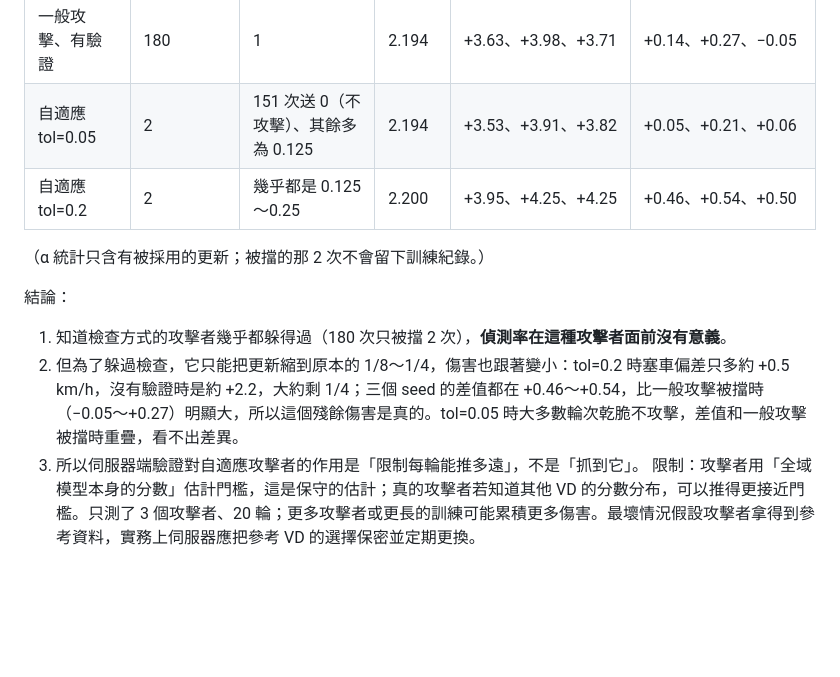
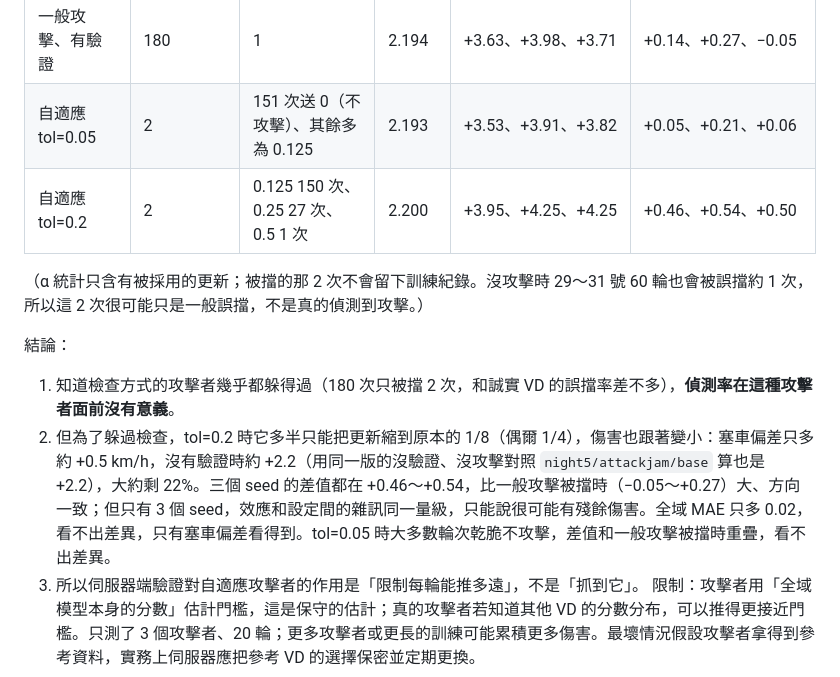
Before and after one commit to austenjuan2222/UnivProject, a Markdown page: README.md, the part around the change. Rendered like a GitHub page; blank space fills up the shorter version.

Commit message:
README: 依 verifier 修正自適應攻擊者一節的數字與說法
Co-Authored-By: Claude Opus 5.5 <noreply@anthropic.com>

```diff
--- a/README.md
+++ b/README.md
@@ -975,14 +975,14 @@ k=1 的數字取自 `valscores/`，沒驗證的取自 `attackjam/high`）：
 | 沒攻擊 | – | – | 2.178 | +3.49、+3.71、+3.76 | – |
 | 一般攻擊、沒驗證 | – | – | 2.247 | +5.84、+5.98、+5.77 | 約 +2.2 |
 | 一般攻擊、有驗證 | 180 | 1 | 2.194 | +3.63、+3.98、+3.71 | +0.14、+0.27、−0.05 |
-| 自適應 tol=0.05 | 2 | 151 次送 0（不攻擊）、其餘多為 0.125 | 2.194 | +3.53、+3.91、+3.82 | +0.05、+0.21、+0.06 |
-| 自適應 tol=0.2 | 2 | 幾乎都是 0.125～0.25 | 2.200 | +3.95、+4.25、+4.25 | +0.46、+0.54、+0.50 |
+| 自適應 tol=0.05 | 2 | 151 次送 0（不攻擊）、其餘多為 0.125 | 2.193 | +3.53、+3.91、+3.82 | +0.05、+0.21、+0.06 |
+| 自適應 tol=0.2 | 2 | 0.125 150 次、0.25 27 次、0.5 1 次 | 2.200 | +3.95、+4.25、+4.25 | +0.46、+0.54、+0.50 |
 
-（α 統計只含有被採用的更新；被擋的那 2 次不會留下訓練紀錄。）
+（α 統計只含有被採用的更新；被擋的那 2 次不會留下訓練紀錄。沒攻擊時 29～31 號 60 輪也會被誤擋約 1 次，所以這 2 次很可能只是一般誤擋，不是真的偵測到攻擊。）
 
 結論：
-1. 知道檢查方式的攻擊者幾乎都躲得過（180 次只被擋 2 次），**偵測率在這種攻擊者面前沒有意義**。
-2. 但為了躲過檢查，它只能把更新縮到原本的 1/8～1/4，傷害也跟著變小：tol=0.2 時塞車偏差只多約 +0.5 km/h，沒有驗證時是約 +2.2，大約剩 1/4；三個 seed 的差值都在 +0.46～+0.54，比一般攻擊被擋時（−0.05～+0.27）明顯大，所以這個殘餘傷害是真的。tol=0.05 時大多數輪次乾脆不攻擊，差值和一般攻擊被擋時重疊，看不出差異。
+1. 知道檢查方式的攻擊者幾乎都躲得過（180 次只被擋 2 次，和誠實 VD 的誤擋率差不多），**偵測率在這種攻擊者面前沒有意義**。
+2. 但為了躲過檢查，tol=0.2 時它多半只能把更新縮到原本的 1/8（偶爾 1/4），傷害也跟著變小：塞車偏差只多約 +0.5 km/h，沒有驗證時約 +2.2（用同一版的沒驗證、沒攻擊對照 `night5/attackjam/base` 算也是 +2.2），大約剩 22%。三個 seed 的差值都在 +0.46～+0.54，比一般攻擊被擋時（−0.05～+0.27）大、方向一致；但只有 3 個 seed，效應和設定間的雜訊同一量級，只能說很可能有殘餘傷害。全域 MAE 只多 0.02，看不出差異，只有塞車偏差看得到。tol=0.05 時大多數輪次乾脆不攻擊，差值和一般攻擊被擋時重疊，看不出差異。
 3. 所以伺服器端驗證對自適應攻擊者的作用是「限制每輪能推多遠」，不是「抓到它」。
 限制：攻擊者用「全域模型本身的分數」估計門檻，這是保守的估計；真的攻擊者若知道其他 VD 的分數分布，可以推得更接近門檻。只測了 3 個攻擊者、20 輪；更多攻擊者或更長的訓練可能累積更多傷害。最壞情況假設攻擊者拿得到參考資料，實務上伺服器應把參考 VD 的選擇保密並定期更換。
 
```
